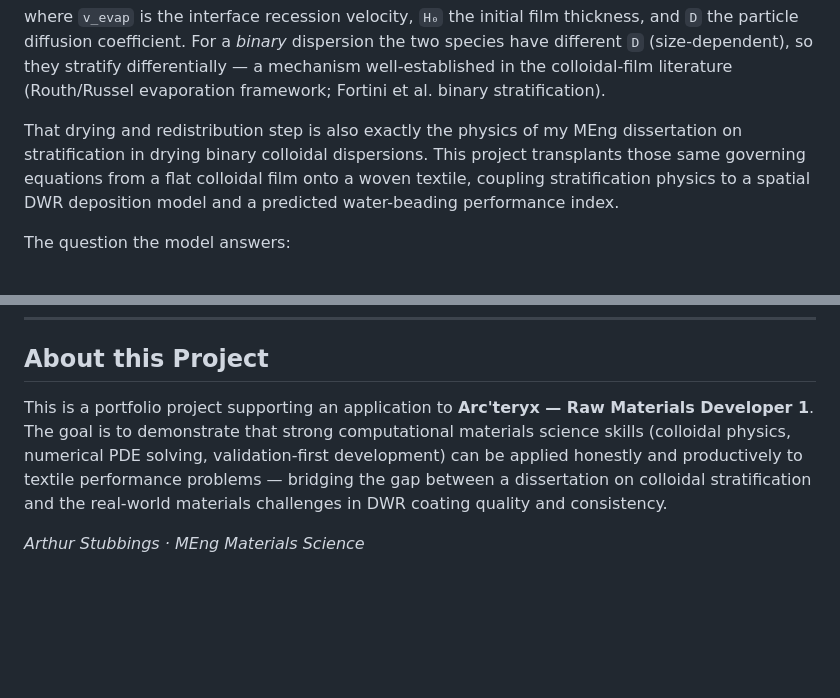
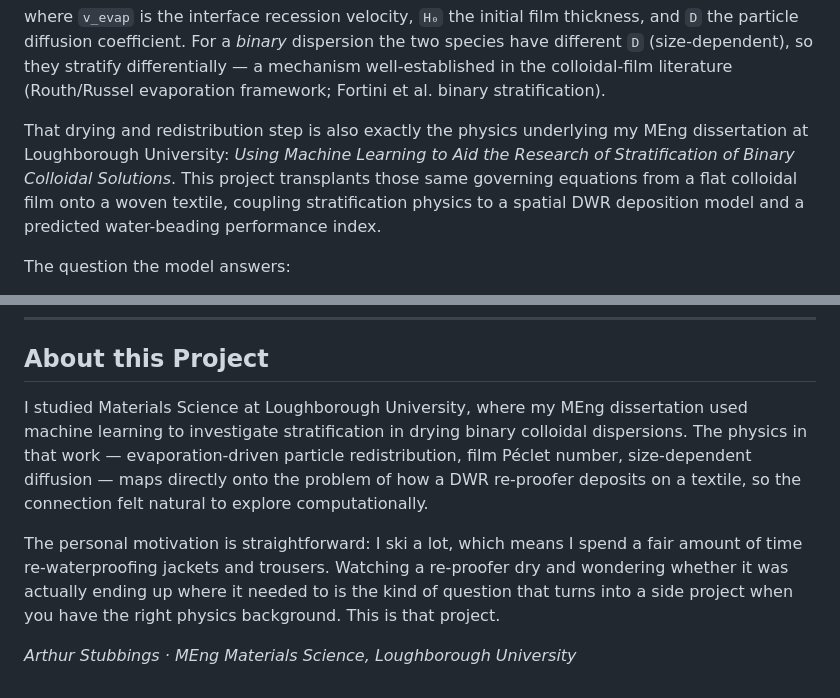
Before and after one commit to ArthurStubbings/dwr-sim, a Markdown page: README.md, 2 parts joined by grey strips. GitHub-like rendering; blank space fills up the shorter version.

Commit message:
Update About section: personal motivation, Loughborough, dissertation title
Co-Authored-By: Claude Sonnet 4.6 <noreply@anthropic.com>

```diff
--- a/README.md
+++ b/README.md
@@ -32,11 +32,12 @@ stratify differentially — a mechanism well-established in the colloidal-film
 literature (Routh/Russel evaporation framework; Fortini et al. binary
 stratification).
 
-That drying and redistribution step is also exactly the physics of my MEng
-dissertation on stratification in drying binary colloidal dispersions. This
-project transplants those same governing equations from a flat colloidal film
-onto a woven textile, coupling stratification physics to a spatial DWR
-deposition model and a predicted water-beading performance index.
+That drying and redistribution step is also exactly the physics underlying my
+MEng dissertation at Loughborough University: *Using Machine Learning to Aid
+the Research of Stratification of Binary Colloidal Solutions*. This project
+transplants those same governing equations from a flat colloidal film onto a
+woven textile, coupling stratification physics to a spatial DWR deposition
+model and a predicted water-beading performance index.
 
 The question the model answers:
 
@@ -313,12 +314,17 @@ results.
 
 ## About this Project
 
-This is a portfolio project supporting an application to **Arc'teryx — Raw
-Materials Developer 1**. The goal is to demonstrate that strong computational
-materials science skills (colloidal physics, numerical PDE solving,
-validation-first development) can be applied honestly and productively to
-textile performance problems — bridging the gap between a dissertation on
-colloidal stratification and the real-world materials challenges in DWR
-coating quality and consistency.
+I studied Materials Science at Loughborough University, where my MEng
+dissertation used machine learning to investigate stratification in drying
+binary colloidal dispersions. The physics in that work — evaporation-driven
+particle redistribution, film Péclet number, size-dependent diffusion — maps
+directly onto the problem of how a DWR re-proofer deposits on a textile, so
+the connection felt natural to explore computationally.
 
-*Arthur Stubbings · MEng Materials Science*
+The personal motivation is straightforward: I ski a lot, which means I spend
+a fair amount of time re-waterproofing jackets and trousers. Watching a
+re-proofer dry and wondering whether it was actually ending up where it needed
+to is the kind of question that turns into a side project when you have the
+right physics background. This is that project.
+
+*Arthur Stubbings · MEng Materials Science, Loughborough University*
```
